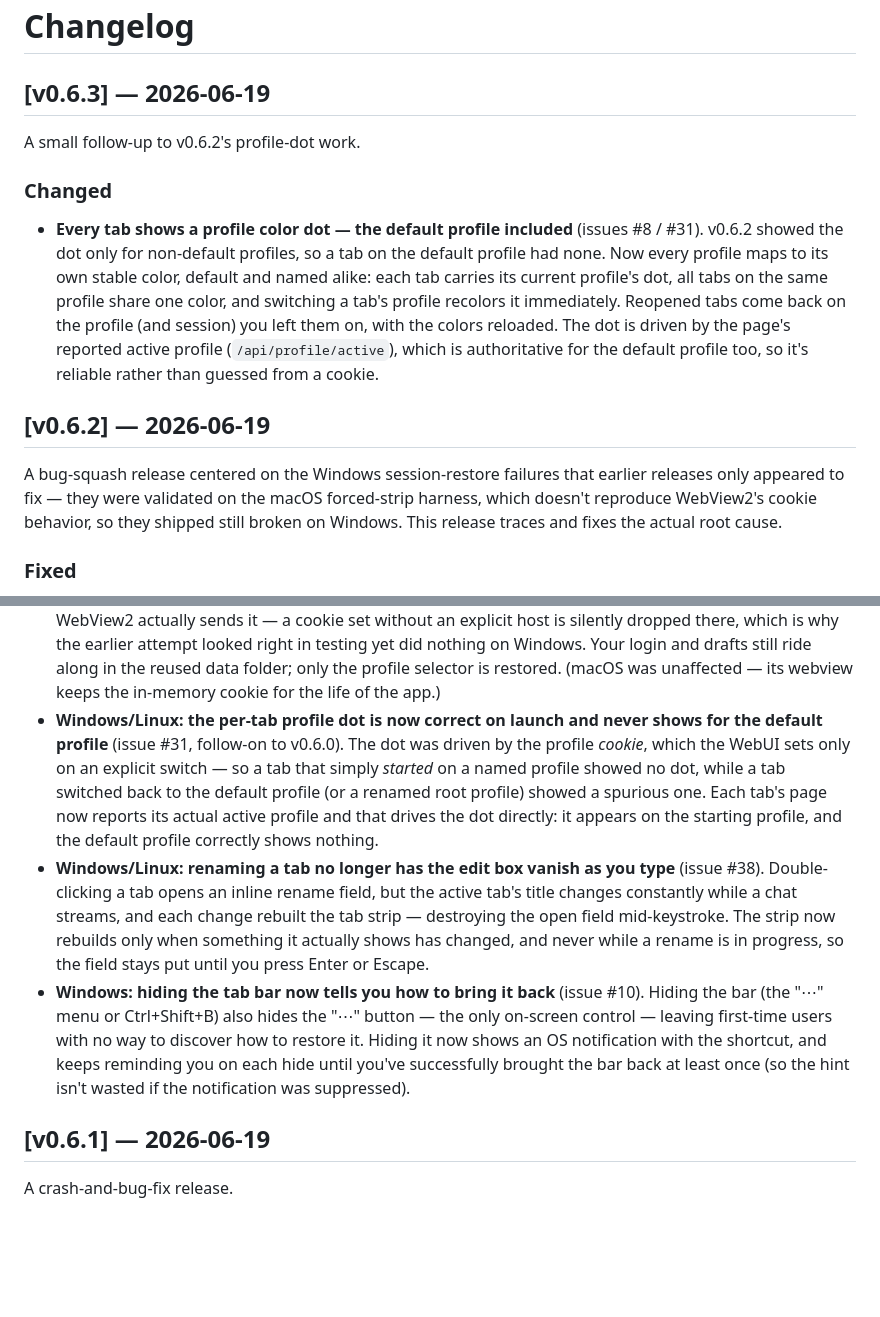
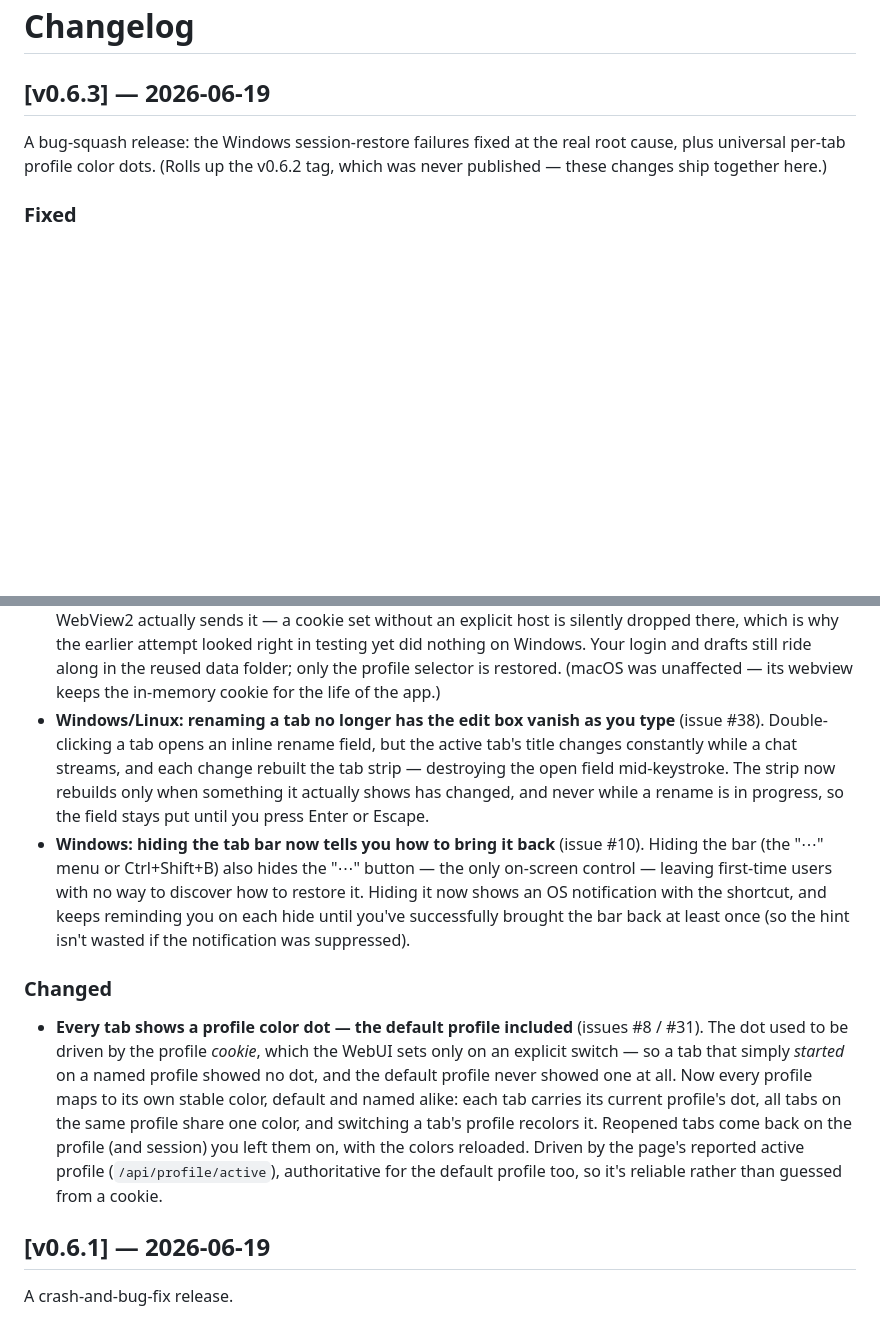
Before and after one commit to hermes-webui/hermes-desktop-rust, a Markdown page: CHANGELOG.md, 2 parts joined by grey strips. GitHub-like rendering; blank space fills up the shorter version.

Commit message:
v0.6.3: roll v0.6.2's unshipped fixes into the v0.6.3 release notes
v0.6.2 won't be published; v0.6.3 carries all of it (Windows session-restore
#30/#37, rename #38, hide-bar hint #10) plus the universal profile dot, so its
release notes must cover everything since v0.6.1.

Co-Authored-By: Claude Opus 4.8 (1M context) <noreply@anthropic.com>

```diff
--- a/CHANGELOG.md
+++ b/CHANGELOG.md
@@ -2,27 +2,9 @@
 
 ## [v0.6.3] — 2026-06-19
 
-A small follow-up to v0.6.2's profile-dot work.
-
-### Changed
-
-- **Every tab shows a profile color dot — the default profile included**
-  (issues #8 / #31). v0.6.2 showed the dot only for non-default profiles, so a
-  tab on the default profile had none. Now every profile maps to its own stable
-  color, default and named alike: each tab carries its current profile's dot,
-  all tabs on the same profile share one color, and switching a tab's profile
-  recolors it immediately. Reopened tabs come back on the profile (and session)
-  you left them on, with the colors reloaded. The dot is driven by the page's
-  reported active profile (`/api/profile/active`), which is authoritative for
-  the default profile too, so it's reliable rather than guessed from a cookie.
-
-## [v0.6.2] — 2026-06-19
-
-A bug-squash release centered on the Windows session-restore failures that
-earlier releases only appeared to fix — they were validated on the macOS
-forced-strip harness, which doesn't reproduce WebView2's cookie behavior, so
-they shipped still broken on Windows. This release traces and fixes the actual
-root cause.
+A bug-squash release: the Windows session-restore failures fixed at the real
+root cause, plus universal per-tab profile color dots. (Rolls up the v0.6.2 tag,
+which was never published — these changes ship together here.)
 
 ### Fixed
 
@@ -42,14 +24,6 @@ root cause.
   login and drafts still ride along in the reused data folder; only the profile
   selector is restored. (macOS was unaffected — its webview keeps the in-memory
   cookie for the life of the app.)
-- **Windows/Linux: the per-tab profile dot is now correct on launch and never
-  shows for the default profile** (issue #31, follow-on to v0.6.0). The dot was
-  driven by the profile *cookie*, which the WebUI sets only on an explicit
-  switch — so a tab that simply *started* on a named profile showed no dot, while
-  a tab switched back to the default profile (or a renamed root profile) showed a
-  spurious one. Each tab's page now reports its actual active profile and that
-  drives the dot directly: it appears on the starting profile, and the default
-  profile correctly shows nothing.
 - **Windows/Linux: renaming a tab no longer has the edit box vanish as you type**
   (issue #38). Double-clicking a tab opens an inline rename field, but the active
   tab's title changes constantly while a chat streams, and each change rebuilt the
@@ -62,6 +36,19 @@ root cause.
   restore it. Hiding it now shows an OS notification with the shortcut, and keeps
   reminding you on each hide until you've successfully brought the bar back at
   least once (so the hint isn't wasted if the notification was suppressed).
+
+### Changed
+
+- **Every tab shows a profile color dot — the default profile included**
+  (issues #8 / #31). The dot used to be driven by the profile *cookie*, which the
+  WebUI sets only on an explicit switch — so a tab that simply *started* on a
+  named profile showed no dot, and the default profile never showed one at all.
+  Now every profile maps to its own stable color, default and named alike: each
+  tab carries its current profile's dot, all tabs on the same profile share one
+  color, and switching a tab's profile recolors it. Reopened tabs come back on
+  the profile (and session) you left them on, with the colors reloaded. Driven by
+  the page's reported active profile (`/api/profile/active`), authoritative for
+  the default profile too, so it's reliable rather than guessed from a cookie.
 
 ## [v0.6.1] — 2026-06-19
 
```
